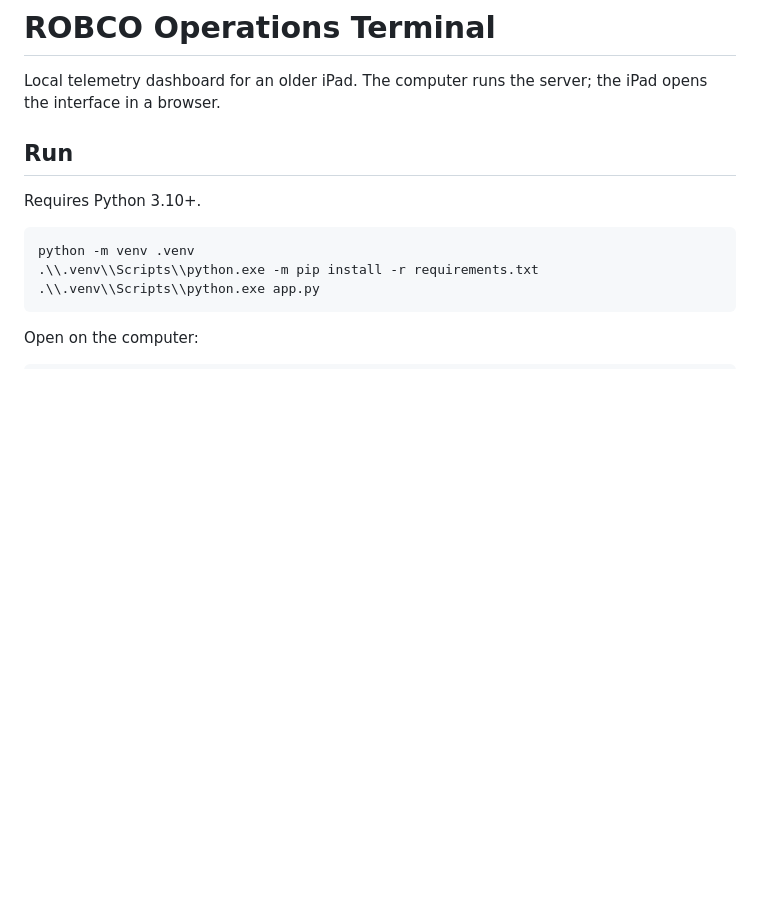
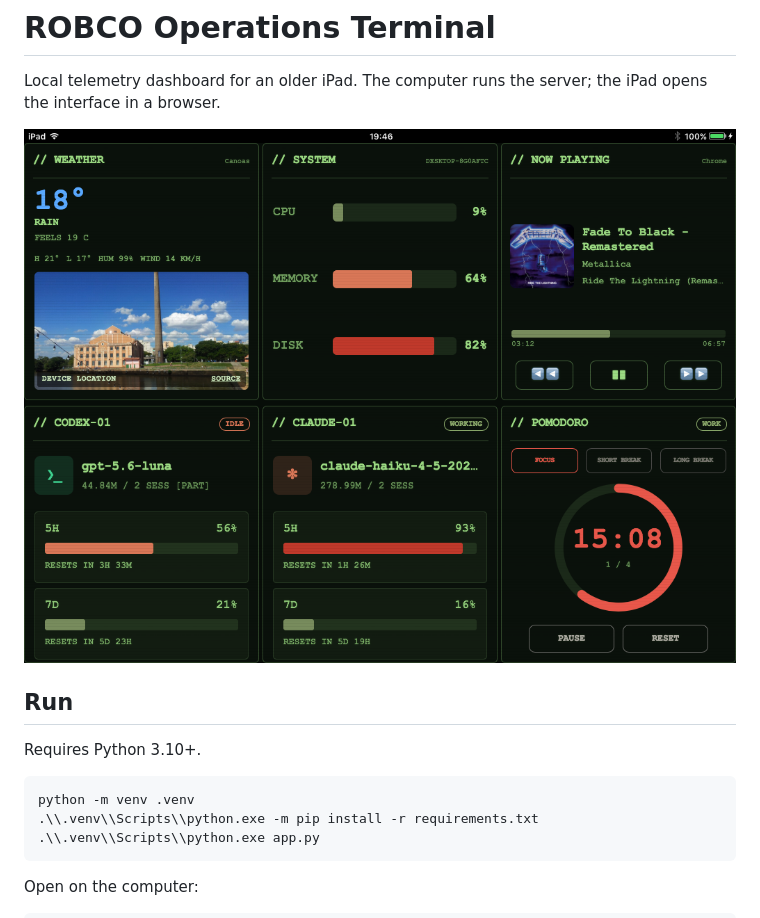
Before and after one commit to zzFernando/robco-dashboard, a Markdown page: README.md, the part around the change. GitHub-like rendering; pictures changed too: IMG_0005.PNG (added); blank space fills up the shorter version.

Commit message:
Add dashboard preview to README

```diff
--- a/README.md
+++ b/README.md
@@ -1,6 +1,8 @@
 # ROBCO Operations Terminal
 
 Local telemetry dashboard for an older iPad. The computer runs the server; the iPad opens the interface in a browser.
+
+![ROBCO Operations Terminal dashboard](IMG_0005.PNG)
 
 ## Run
 
```
